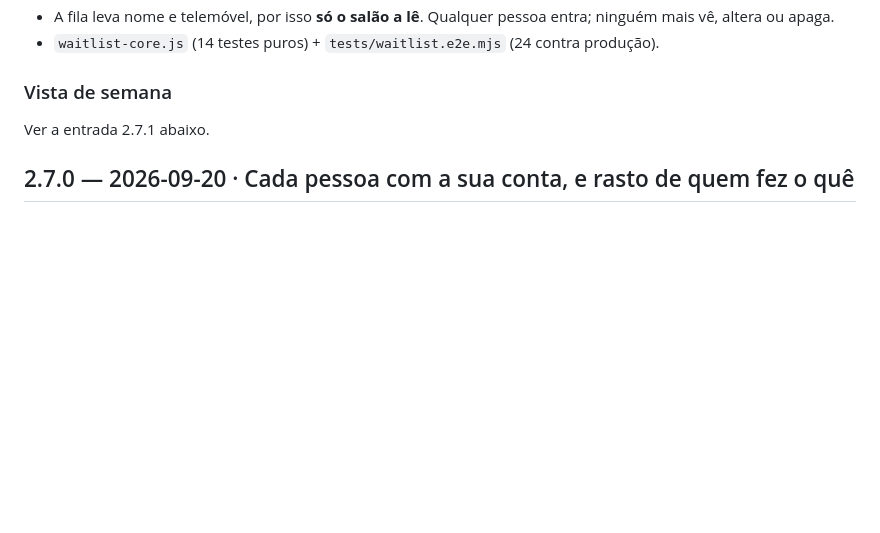
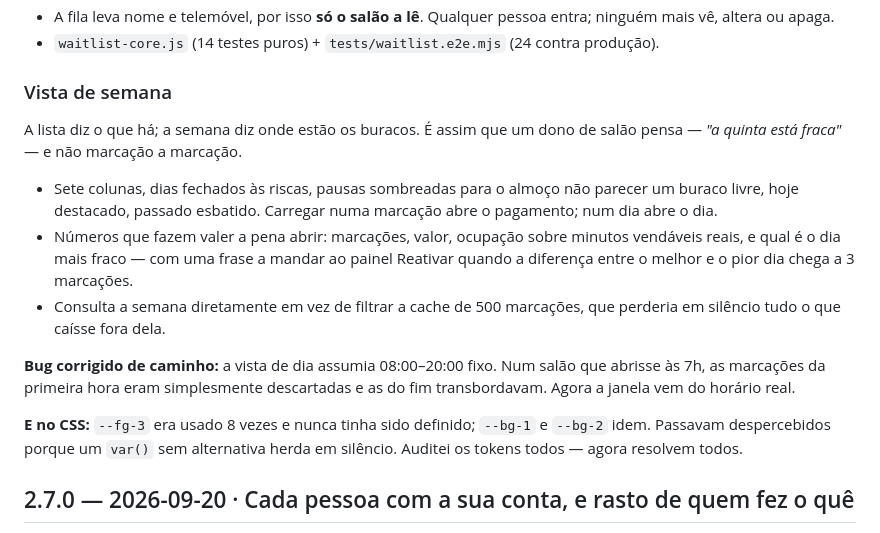
Before and after one commit to guerreiro2003/bookit, a Markdown page: CHANGELOG.md, the part around the change. GitHub-like rendering; blank space fills up the shorter version.

Commit message:
docs: repor a secção da vista de semana no changelog
O script de edição anterior deixou uma referência a uma secção 2.7.1 que
ele próprio tinha renomeado, e o conteúdo da vista de semana ficou pelo
caminho.

Co-Authored-By: Claude Opus 5 <noreply@anthropic.com>

```diff
--- a/CHANGELOG.md
+++ b/CHANGELOG.md
@@ -18,7 +18,15 @@ Um cancelamento às quatro da tarde deixa o dia seguinte às dez vazio, e ningu
 
 ### Vista de semana
 
-Ver a entrada 2.7.1 abaixo.
+A lista diz o que há; a semana diz onde estão os buracos. É assim que um dono de salão pensa — *"a quinta está fraca"* — e não marcação a marcação.
+
+- Sete colunas, dias fechados às riscas, pausas sombreadas para o almoço não parecer um buraco livre, hoje destacado, passado esbatido. Carregar numa marcação abre o pagamento; num dia abre o dia.
+- Números que fazem valer a pena abrir: marcações, valor, ocupação sobre minutos vendáveis reais, e qual é o dia mais fraco — com uma frase a mandar ao painel Reativar quando a diferença entre o melhor e o pior dia chega a 3 marcações.
+- Consulta a semana diretamente em vez de filtrar a cache de 500 marcações, que perderia em silêncio tudo o que caísse fora dela.
+
+**Bug corrigido de caminho:** a vista de dia assumia 08:00–20:00 fixo. Num salão que abrisse às 7h, as marcações da primeira hora eram simplesmente descartadas e as do fim transbordavam. Agora a janela vem do horário real.
+
+**E no CSS:** `--fg-3` era usado 8 vezes e nunca tinha sido definido; `--bg-1` e `--bg-2` idem. Passavam despercebidos porque um `var()` sem alternativa herda em silêncio. Auditei os tokens todos — agora resolvem todos.
 
 ## 2.7.0 — 2026-09-20 · Cada pessoa com a sua conta, e rasto de quem fez o quê
 
```
